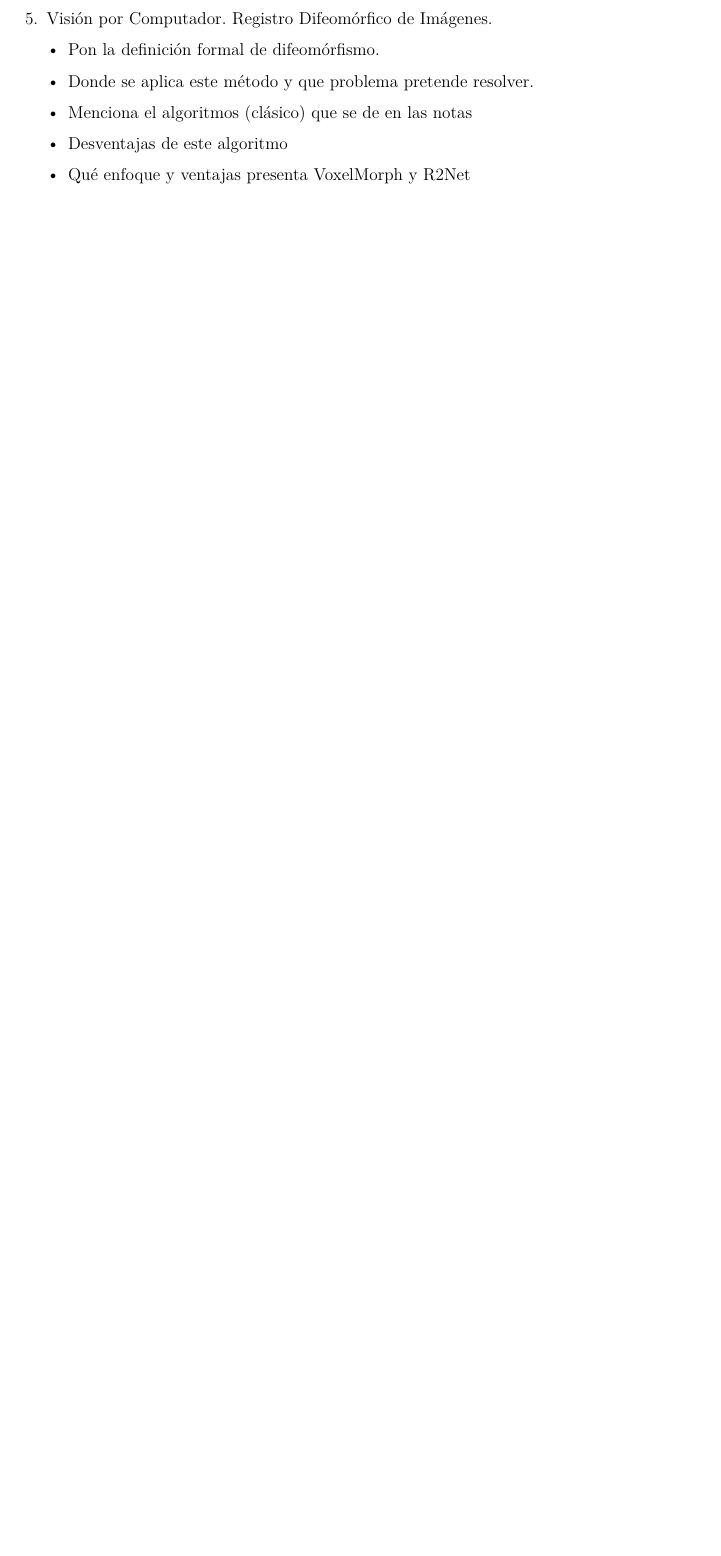
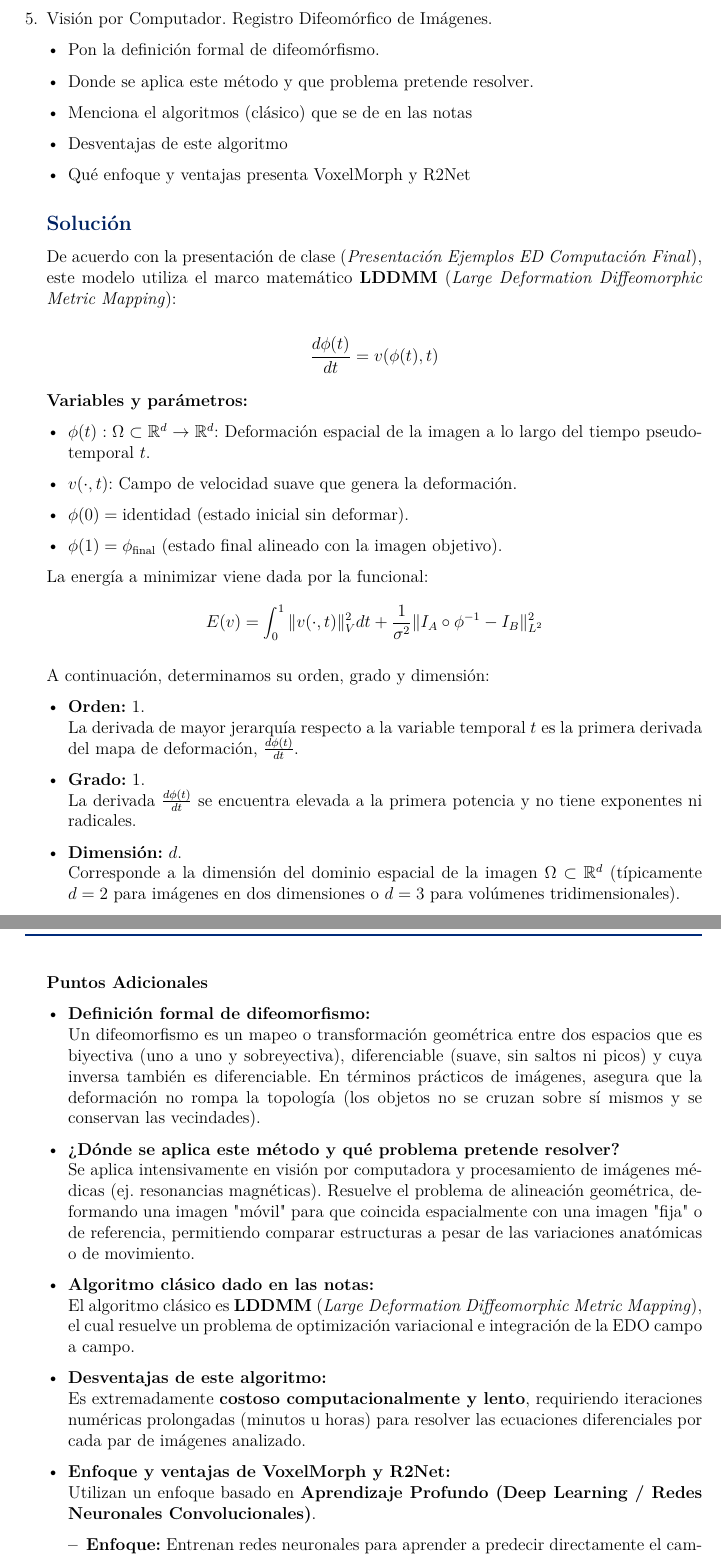
Before and after one commit to TapiaJS/tareas_MATE_IV, a LaTeX problem sheet (tareas/tarea1/docs/main.tex, which reads tareas/tarea1/docs/secciones/01_ejercicio.tex): part of page 6 of 14 before the commit and two parts of pages 6 and 7 of 15 after it, the two joined at a grey line, cut so that both start at the same text, the shorter picture padded with empty space. Compiled offline with pdfLaTeX.

Commit message:
feat: agrega la solución al ejercicio 5 de la sección 1

```diff
--- a/tareas/tarea1/docs/secciones/01_ejercicio.tex
+++ b/tareas/tarea1/docs/secciones/01_ejercicio.tex
@@ -119,6 +119,59 @@ Escribe la ecuación (es) pertinente(s) y determina el orden, grado y dimensión
         \item Qué enfoque y ventajas presenta VoxelMorph y R2Net
     \end{itemize}
 
+\subsection*{Solución}
+
+De acuerdo con la presentación de clase (\textit{Presentación Ejemplos ED Computación Final}), este modelo utiliza el marco matemático \textbf{LDDMM} (\textit{Large Deformation Diffeomorphic Metric Mapping}):
+
+\[ \frac{d\phi(t)}{dt} = v(\phi(t), t) \]
+
+\textbf{Variables y parámetros:}
+\begin{itemize}[leftmargin=*]
+    \item $\phi(t): \Omega \subset \mathbb{R}^d \to \mathbb{R}^d$: Deformación espacial de la imagen a lo largo del tiempo pseudotemporal $t$.
+    \item $v(\cdot, t)$: Campo de velocidad suave que genera la deformación.
+    \item $\phi(0) = \text{identidad}$ (estado inicial sin deformar).
+    \item $\phi(1) = \phi_{\text{final}}$ (estado final alineado con la imagen objetivo).
+\end{itemize}
+
+La energía a minimizar viene dada por la funcional:
+\[ E(v) = \int_{0}^{1} \|v(\cdot, t)\|_V^2 dt + \frac{1}{\sigma^2} \|I_A \circ \phi^{-1} - I_B\|_{L^2}^2 \]
+
+A continuación, determinamos su orden, grado y dimensión:
+
+\begin{itemize}[leftmargin=*]
+    \item \textbf{Orden:} 1.\\
+    La derivada de mayor jerarquía respecto a la variable temporal $t$ es la primera derivada del mapa de deformación, $\frac{d\phi(t)}{dt}$.
+
+    \item \textbf{Grado:} 1.\\
+    La derivada $\frac{d\phi(t)}{dt}$ se encuentra elevada a la primera potencia y no tiene exponentes ni radicales.
+
+    \item \textbf{Dimensión:} $d$.\\
+    Corresponde a la dimensión del dominio espacial de la imagen $\Omega \subset \mathbb{R}^d$ (típicamente $d = 2$ para imágenes en dos dimensiones o $d = 3$ para volúmenes tridimensionales).
+\end{itemize}
+
+\vspace{0.3cm}
+\textbf{Puntos Adicionales}
+
+\begin{itemize}[leftmargin=*]
+    \item \textbf{Definición formal de difeomorfismo:}\\
+    Un difeomorfismo es un mapeo o transformación geométrica entre dos espacios que es biyectiva (uno a uno y sobreyectiva), diferenciable (suave, sin saltos ni picos) y cuya inversa también es diferenciable. En términos prácticos de imágenes, asegura que la deformación no rompa la topología (los objetos no se cruzan sobre sí mismos y se conservan las vecindades).
+    \item \textbf{¿Dónde se aplica este método y qué problema pretende resolver?}\\
+    Se aplica intensivamente en visión por computadora y procesamiento de imágenes médicas (ej. resonancias magnéticas). Resuelve el problema de alineación geométrica, deformando una imagen "móvil" para que coincida espacialmente con una imagen "fija" o de referencia, permitiendo comparar estructuras a pesar de las variaciones anatómicas o de movimiento.
+
+    \item \textbf{Algoritmo clásico dado en las notas:}\\
+    El algoritmo clásico es \textbf{LDDMM} (\textit{Large Deformation Diffeomorphic Metric Mapping}), el cual resuelve un problema de optimización variacional e integración de la EDO campo a campo.
+
+    \item \textbf{Desventajas de este algoritmo:}\\
+    Es extremadamente \textbf{costoso computacionalmente y lento}, requiriendo iteraciones numéricas prolongadas (minutos u horas) para resolver las ecuaciones diferenciales por cada par de imágenes analizado.
+
+    \item \textbf{Enfoque y ventajas de VoxelMorph y R2Net:}\\
+    Utilizan un enfoque basado en \textbf{Aprendizaje Profundo (Deep Learning / Redes Neuronales Convolucionales)}.
+    \begin{itemize}[leftmargin=*]
+        \item \textbf{Enfoque:} Entrenan redes neuronales para aprender a predecir directamente el campo de deformación difeomórfica en una sola pasada hacia adelante.
+        \item \textbf{Ventajas:} Reducen el tiempo de cómputo de minutos a \textbf{milisegundos (tiempo real)} de forma escalable, manteniendo las propiedades de preservación de topología e invertibilidad.
+    \end{itemize}
+\end{itemize}
+
     \item Sistema de Lorenz.
 
     \item Crecimiento Logístico.
```
Also changed, not shown: tareas/tarea1/docs/main.pdf.
